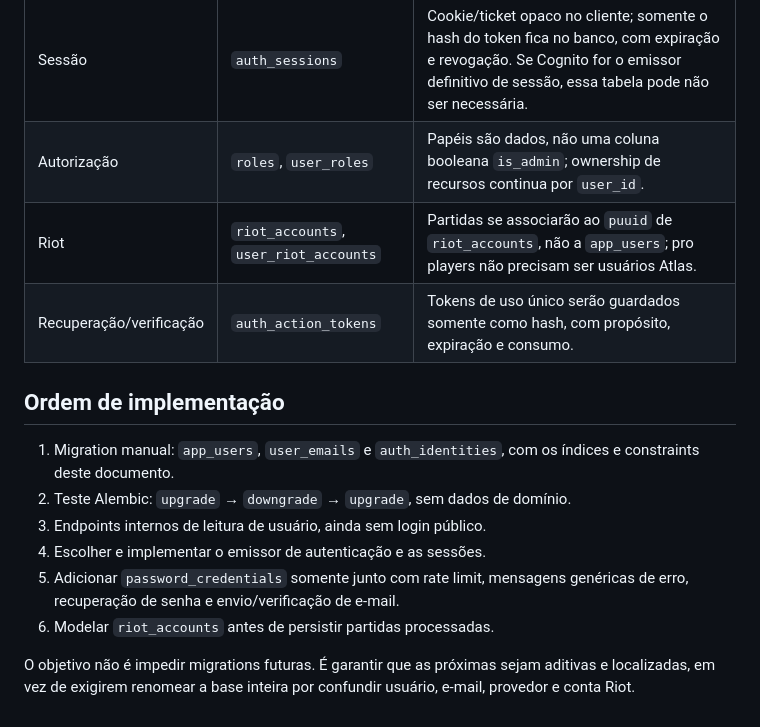
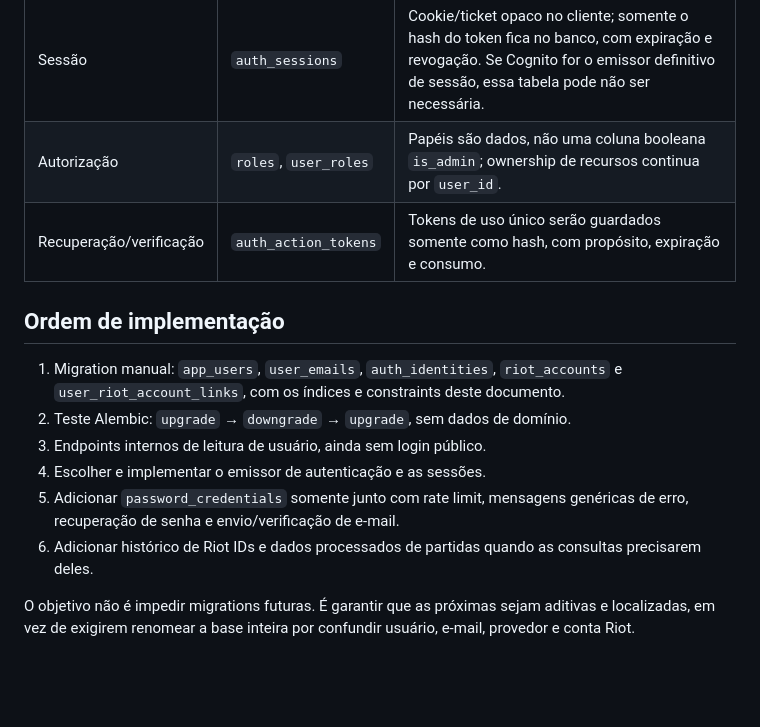
Before and after one commit to Guilin-Git/AtlasLoL, a Markdown page: docs/modelo-identidade.md, the part around one of its changes. Rendered like a GitHub page; blank space fills up the shorter version.

Commit message:
docs: separa perfis Riot de usuarios

```diff
--- a/docs/modelo-identidade.md
+++ b/docs/modelo-identidade.md
@@ -136,19 +195,20 @@ que as use. O desenho já prevê seus vínculos para evitar retrabalho.
 |---|---|---|
 | Sessão | `auth_sessions` | Cookie/ticket opaco no cliente; somente o hash do token fica no banco, com expiração e revogação. Se Cognito for o emissor definitivo de sessão, essa tabela pode não ser necessária. |
 | Autorização | `roles`, `user_roles` | Papéis são dados, não uma coluna booleana `is_admin`; ownership de recursos continua por `user_id`. |
-| Riot | `riot_accounts`, `user_riot_accounts` | Partidas se associarão ao `puuid` de `riot_accounts`, não a `app_users`; pro players não precisam ser usuários Atlas. |
 | Recuperação/verificação | `auth_action_tokens` | Tokens de uso único serão guardados somente como hash, com propósito, expiração e consumo. |
 
 ## Ordem de implementação
 
-1. Migration manual: `app_users`, `user_emails` e `auth_identities`, com os
-   índices e constraints deste documento.
+1. Migration manual: `app_users`, `user_emails`, `auth_identities`,
+   `riot_accounts` e `user_riot_account_links`, com os índices e constraints
+   deste documento.
 2. Teste Alembic: `upgrade` → `downgrade` → `upgrade`, sem dados de domínio.
 3. Endpoints internos de leitura de usuário, ainda sem login público.
 4. Escolher e implementar o emissor de autenticação e as sessões.
 5. Adicionar `password_credentials` somente junto com rate limit, mensagens
    genéricas de erro, recuperação de senha e envio/verificação de e-mail.
-6. Modelar `riot_accounts` antes de persistir partidas processadas.
+6. Adicionar histórico de Riot IDs e dados processados de partidas quando as
+   consultas precisarem deles.
 
 O objetivo não é impedir migrations futuras. É garantir que as próximas sejam
 aditivas e localizadas, em vez de exigirem renomear a base inteira por confundir
```
Also changed, not shown: other parts of docs/modelo-identidade.md (+60 -1 lines), CLAUDE.md (+2 -2 lines), docs/adr/022-identidade-interna-e-provedores-desacoplados.md (+8 -2 lines).
